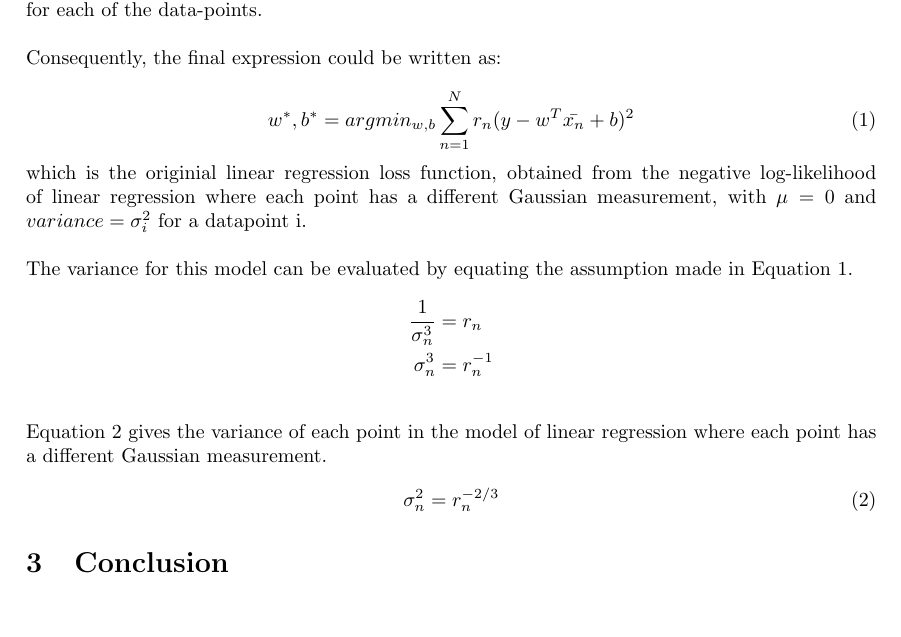
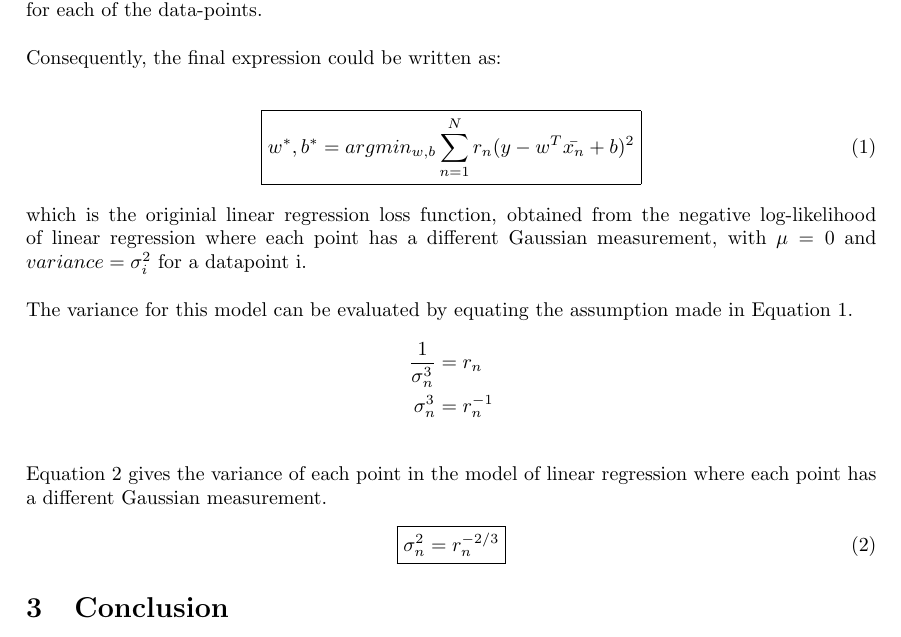
Before and after one commit to krishabhishek/machine-learning-algorithms, a LaTeX document (theoretical_proofs/negative_log_likelihood_linear_regression/negative_log_likelihood_linear_regression.tex): part of page 2 of 2, cut so that both start at the same text, the shorter picture padded with empty space. Compiled offline with pdfLaTeX.

Commit message:
Removed PDFs from git repo. Minor cosmetic changes made, including boxing final equations

```diff
--- a/theoretical_proofs/negative_log_likelihood_linear_regression/negative_log_likelihood_linear_regression.tex
+++ b/theoretical_proofs/negative_log_likelihood_linear_regression/negative_log_likelihood_linear_regression.tex
@@ -7,6 +7,7 @@
 %% Sets page size and margins
 \usepackage[a4paper,top=3cm,bottom=2cm,left=3cm,right=3cm,marginparwidth=1.75cm]{geometry}
 \usepackage{amsmath}
+\usepackage{mathtools}
 
 \title{Assignment 1 - Q3b\\CS698 - Winter 2017}
 \author{Vineet John (v2john@uwaterloo.ca)}
@@ -56,10 +57,10 @@ Here, the standard deviation term $\sigma_n^3$ could be said to represent $r_n$,
 \\
 \\
 Consequently, the final expression could be written as:\\
-\begin{equation}
+\begin{align}
 \label{final-eq}
-	w^*, b^* = argmin_{w,b} \sum_{n=1}^{N} r_n (y - w^T\bar{x_n} + b)^2
-\end{equation}
+	\Aboxed{w^*, b^* &= argmin_{w,b} \sum_{n=1}^{N} r_n (y - w^T\bar{x_n} + b)^2}
+\end{align}
 which is the originial linear regression loss function, obtained from the negative log-likelihood of linear regression where each point has a different Gaussian measurement, with $\mu = 0$ and $variance = \sigma_i^2$ for a datapoint i.
 \\
 \\
@@ -72,7 +73,7 @@ The variance for this model can be evaluated by equating the assumption made in
 Equation \ref{eq-variance} gives the variance of each point in the model of linear regression where each point has a different Gaussian measurement.
 \begin{align}
 \label{eq-variance}
-	\sigma_n^2 &= r_n^{-2/3}
+	\Aboxed{\sigma_n^2 &= r_n^{-2/3}}
 \end{align}
 
 
```
Also changed, not shown: theoretical_proofs/local_weight_linear_regression/local_weight_linear_regression.tex (+0 -3 lines), theoretical_proofs/local_weight_linear_regression/local_weight_linear_regression.pdf (deleted), theoretical_proofs/negative_log_likelihood_linear_regression/negative_log_likelihood_linear_regression.pdf (deleted).
